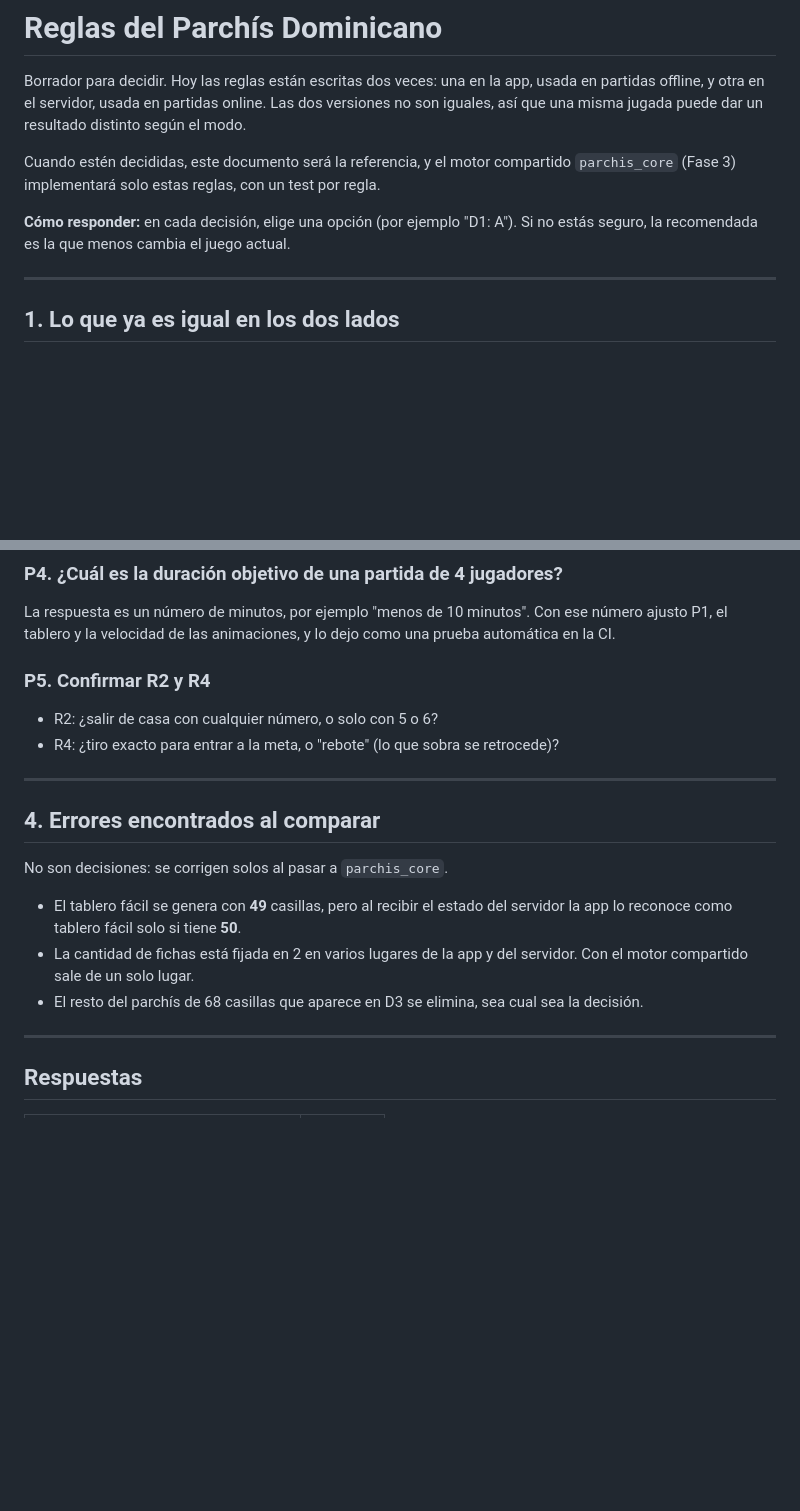
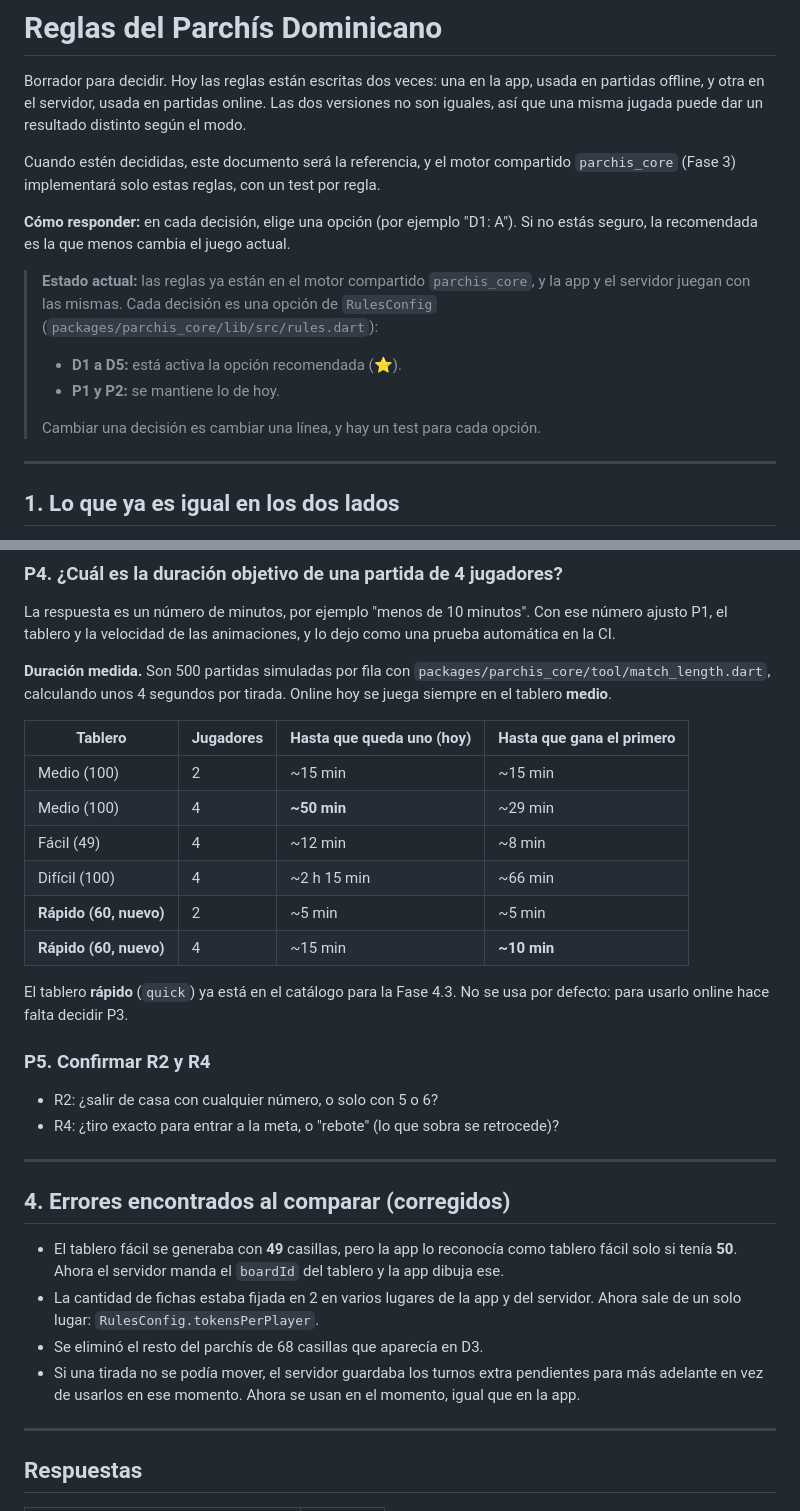
Before and after one commit to jorge150302/parchis-dominicano, a Markdown page: docs/reglas.md, 2 parts joined by grey strips. GitHub-like rendering; blank space fills up the shorter version.

Commit message:
docs(reglas): implemented defaults, measured match lengths, fixed bugs
Co-Authored-By: Claude Opus 5.5 <noreply@anthropic.com>

```diff
--- a/docs/reglas.md
+++ b/docs/reglas.md
@@ -5,6 +5,12 @@ Borrador para decidir. Hoy las reglas están escritas dos veces: una en la app,
 Cuando estén decididas, este documento será la referencia, y el motor compartido `parchis_core` (Fase 3) implementará solo estas reglas, con un test por regla.
 
 **Cómo responder:** en cada decisión, elige una opción (por ejemplo "D1: A"). Si no estás seguro, la recomendada es la que menos cambia el juego actual.
+
+> **Estado actual:** las reglas ya están en el motor compartido `parchis_core`, y la app y el servidor juegan con las mismas. Cada decisión es una opción de `RulesConfig` (`packages/parchis_core/lib/src/rules.dart`):
+> - **D1 a D5:** está activa la opción recomendada (⭐).
+> - **P1 y P2:** se mantiene lo de hoy.
+>
+> Cambiar una decisión es cambiar una línea, y hay un test para cada opción.
 
 ---
 
@@ -110,19 +116,31 @@ Offline hay tres tableros: fácil (49 casillas, sin castigos), medio (100) y dif
 ### P4. ¿Cuál es la duración objetivo de una partida de 4 jugadores?
 La respuesta es un número de minutos, por ejemplo "menos de 10 minutos". Con ese número ajusto P1, el tablero y la velocidad de las animaciones, y lo dejo como una prueba automática en la CI.
 
+**Duración medida.** Son 500 partidas simuladas por fila con `packages/parchis_core/tool/match_length.dart`, calculando unos 4 segundos por tirada. Online hoy se juega siempre en el tablero **medio**.
+
+| Tablero | Jugadores | Hasta que queda uno (hoy) | Hasta que gana el primero |
+|---|---|---|---|
+| Medio (100) | 2 | ~15 min | ~15 min |
+| Medio (100) | 4 | **~50 min** | ~29 min |
+| Fácil (49) | 4 | ~12 min | ~8 min |
+| Difícil (100) | 4 | ~2 h 15 min | ~66 min |
+| **Rápido (60, nuevo)** | 2 | ~5 min | ~5 min |
+| **Rápido (60, nuevo)** | 4 | ~15 min | **~10 min** |
+
+El tablero **rápido** (`quick`) ya está en el catálogo para la Fase 4.3. No se usa por defecto: para usarlo online hace falta decidir P3.
+
 ### P5. Confirmar R2 y R4
 - R2: ¿salir de casa con cualquier número, o solo con 5 o 6?
 - R4: ¿tiro exacto para entrar a la meta, o "rebote" (lo que sobra se retrocede)?
 
 ---
 
-## 4. Errores encontrados al comparar
+## 4. Errores encontrados al comparar (corregidos)
 
-No son decisiones: se corrigen solos al pasar a `parchis_core`.
-
-- El tablero fácil se genera con **49** casillas, pero al recibir el estado del servidor la app lo reconoce como tablero fácil solo si tiene **50**.
-- La cantidad de fichas está fijada en 2 en varios lugares de la app y del servidor. Con el motor compartido sale de un solo lugar.
-- El resto del parchís de 68 casillas que aparece en D3 se elimina, sea cual sea la decisión.
+- El tablero fácil se generaba con **49** casillas, pero la app lo reconocía como tablero fácil solo si tenía **50**. Ahora el servidor manda el `boardId` del tablero y la app dibuja ese.
+- La cantidad de fichas estaba fijada en 2 en varios lugares de la app y del servidor. Ahora sale de un solo lugar: `RulesConfig.tokensPerPlayer`.
+- Se eliminó el resto del parchís de 68 casillas que aparecía en D3.
+- Si una tirada no se podía mover, el servidor guardaba los turnos extra pendientes para más adelante en vez de usarlos en ese momento. Ahora se usan en el momento, igual que en la app.
 
 ---
 
```
